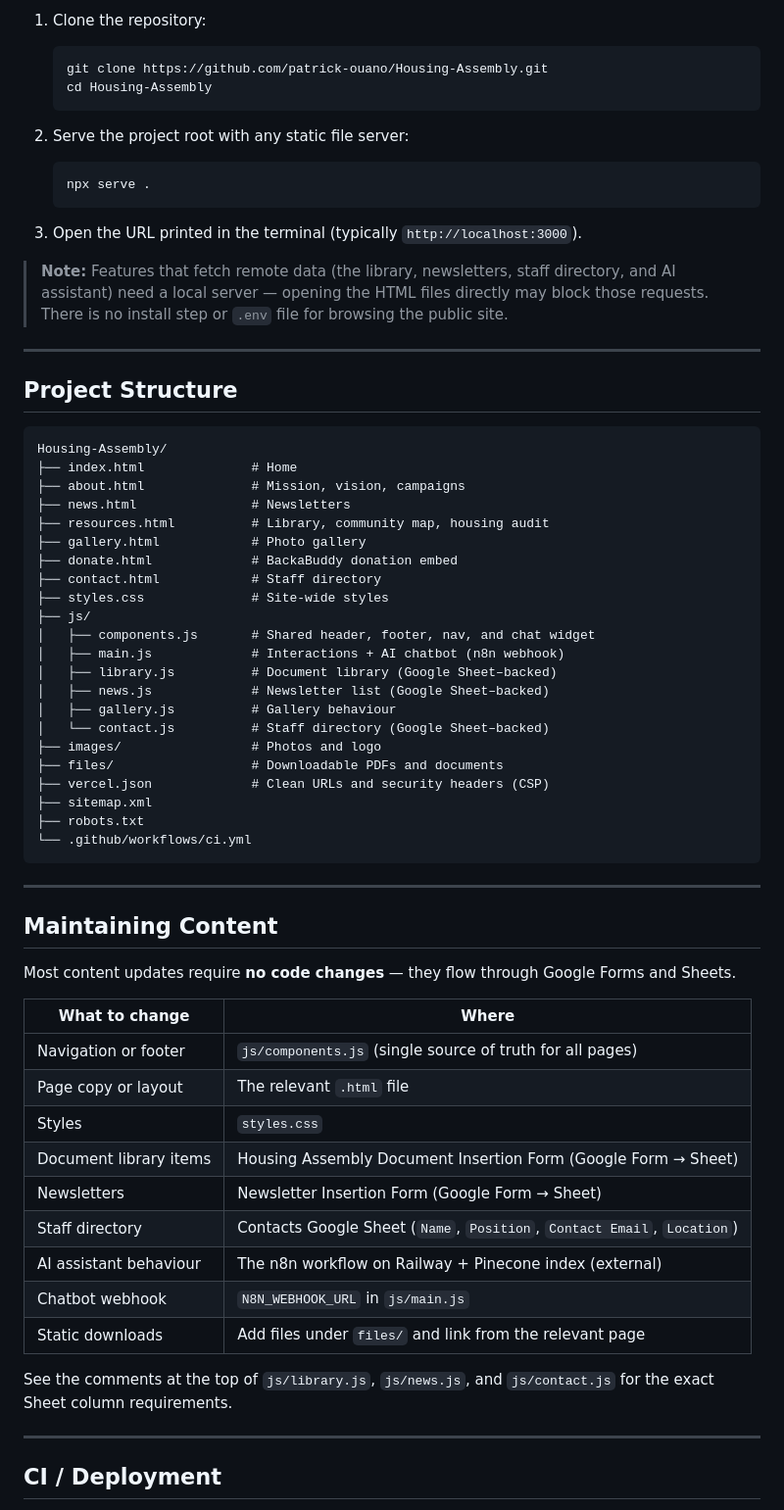
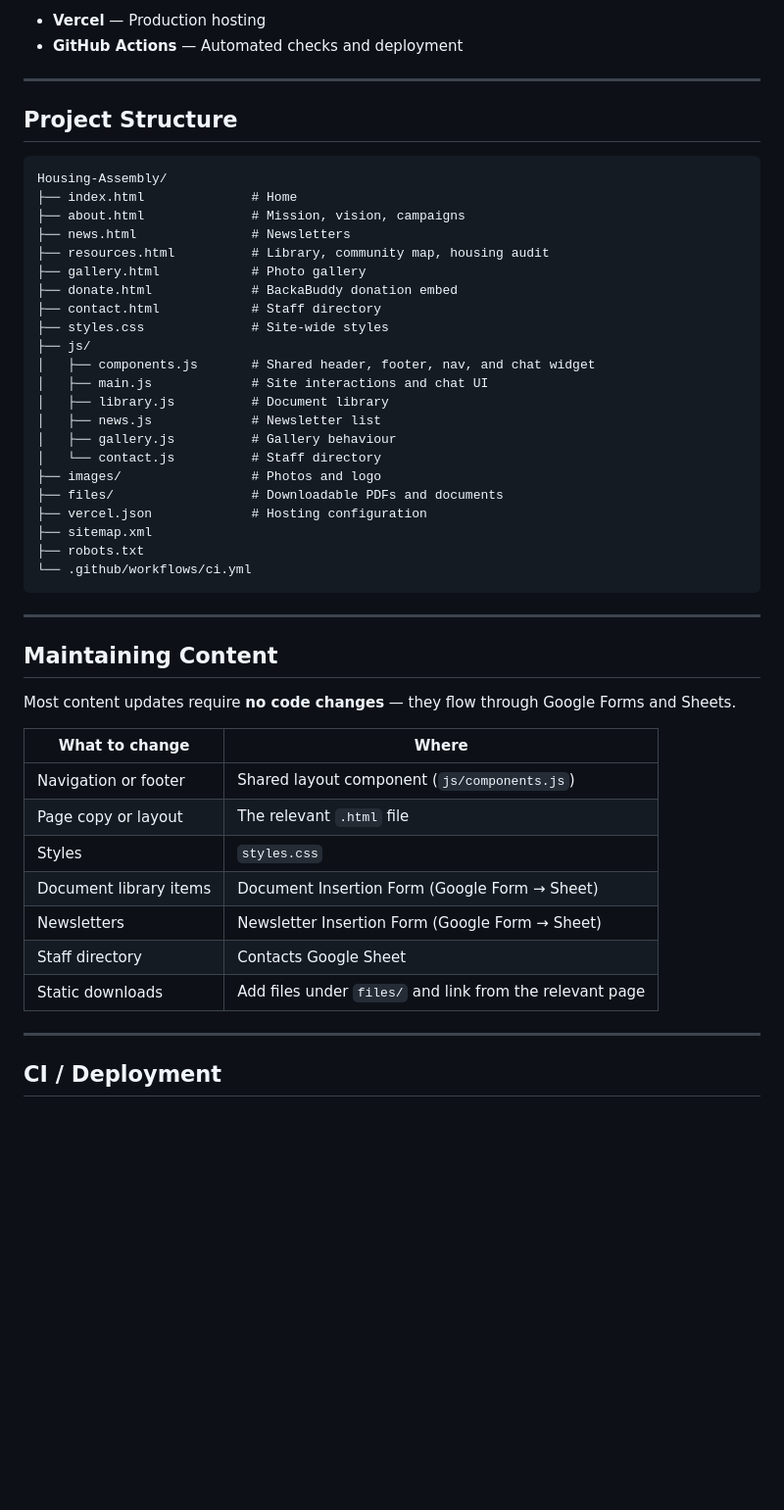
Before and after one commit to patrick-ouano/Housing-Assembly, a Markdown page: README.md, the part around one of its changes. Shown at 98% size. Rendered like a GitHub page; blank space fills up the shorter version.

````diff
--- a/README.md
+++ b/README.md
@@ -140,19 +120,5 @@ The chat widget lives on every page (built in `js/components.js`, wired up in `j
-1. Clone the repository:
-
-   ```bash
-   git clone https://github.com/patrick-ouano/Housing-Assembly.git
-   cd Housing-Assembly
-   ```
-
-2. Serve the project root with any static file server:
-
-   ```bash
-   npx serve .
-   ```
-
-3. Open the URL printed in the terminal (typically `http://localhost:3000`).
-
-> **Note:** Features that fetch remote data (the library, newsletters, staff directory, and AI assistant) need a local server — opening the HTML files directly may block those requests. There is no install step or `.env` file for browsing the public site.
+- **Vercel** — Production hosting
+- **GitHub Actions** — Automated checks and deployment
 
 ---
 
@@ -170,14 +136,14 @@ Housing-Assembly/
 ├── styles.css              # Site-wide styles
 ├── js/
 │   ├── components.js       # Shared header, footer, nav, and chat widget
-│   ├── main.js             # Interactions + AI chatbot (n8n webhook)
-│   ├── library.js          # Document library (Google Sheet–backed)
-│   ├── news.js             # Newsletter list (Google Sheet–backed)
+│   ├── main.js             # Site interactions and chat UI
+│   ├── library.js          # Document library
+│   ├── news.js             # Newsletter list
 │   ├── gallery.js          # Gallery behaviour
-│   └── contact.js          # Staff directory (Google Sheet–backed)
+│   └── contact.js          # Staff directory
 ├── images/                 # Photos and logo
 ├── files/                  # Downloadable PDFs and documents
-├── vercel.json             # Clean URLs and security headers (CSP)
+├── vercel.json             # Hosting configuration
 ├── sitemap.xml
 ├── robots.txt
 └── .github/workflows/ci.yml
@@ -191,17 +157,13 @@ Most content updates require **no code changes** — they flow through Google Fo
 
 | What to change | Where |
 |----------------|--------|
-| Navigation or footer | `js/components.js` (single source of truth for all pages) |
+| Navigation or footer | Shared layout component (`js/components.js`) |
 | Page copy or layout | The relevant `.html` file |
 | Styles | `styles.css` |
-| Document library items | Housing Assembly Document Insertion Form (Google Form → Sheet) |
+| Document library items | Document Insertion Form (Google Form → Sheet) |
 | Newsletters | Newsletter Insertion Form (Google Form → Sheet) |
-| Staff directory | Contacts Google Sheet (`Name`, `Position`, `Contact Email`, `Location`) |
-| AI assistant behaviour | The n8n workflow on Railway + Pinecone index (external) |
-| Chatbot webhook | `N8N_WEBHOOK_URL` in `js/main.js` |
+| Staff directory | Contacts Google Sheet |
 | Static downloads | Add files under `files/` and link from the relevant page |
-
-See the comments at the top of `js/library.js`, `js/news.js`, and `js/contact.js` for the exact Sheet column requirements.
 
 ---
 
````
Also changed, not shown: other parts of README.md (+15 -48 lines).
